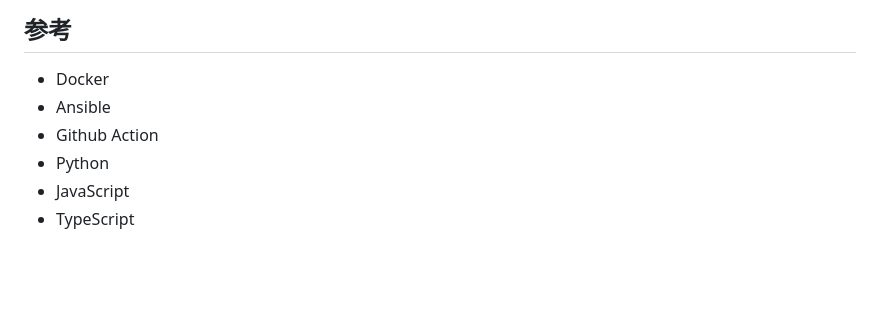
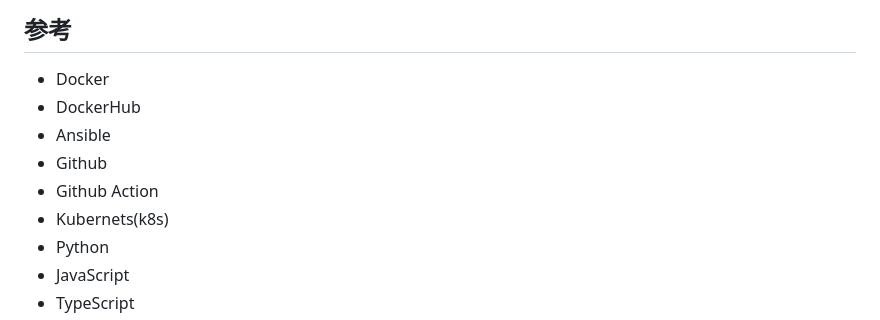
Before and after one commit to inoueshinichi/Dev_WebHomeProducts, a Markdown page: README.md, the part around one of its changes. GitHub-like rendering; blank space fills up the shorter version.

```diff
--- a/README.md
+++ b/README.md
@@ -4,8 +4,11 @@ Web/API Server on home for various my application
 
 ## 参考
 + Docker
++ DockerHub
 + Ansible
++ Github
 + Github Action
++ Kubernets(k8s)
 + Python
 + JavaScript
 + TypeScript
```
Also changed, not shown: other parts of README.md (+21 -17 lines).
